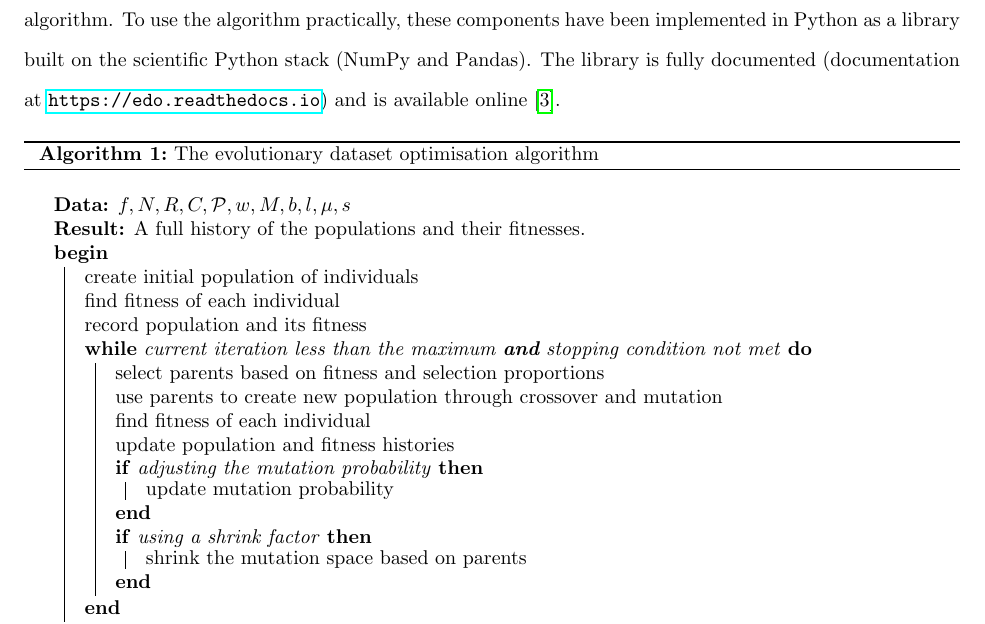
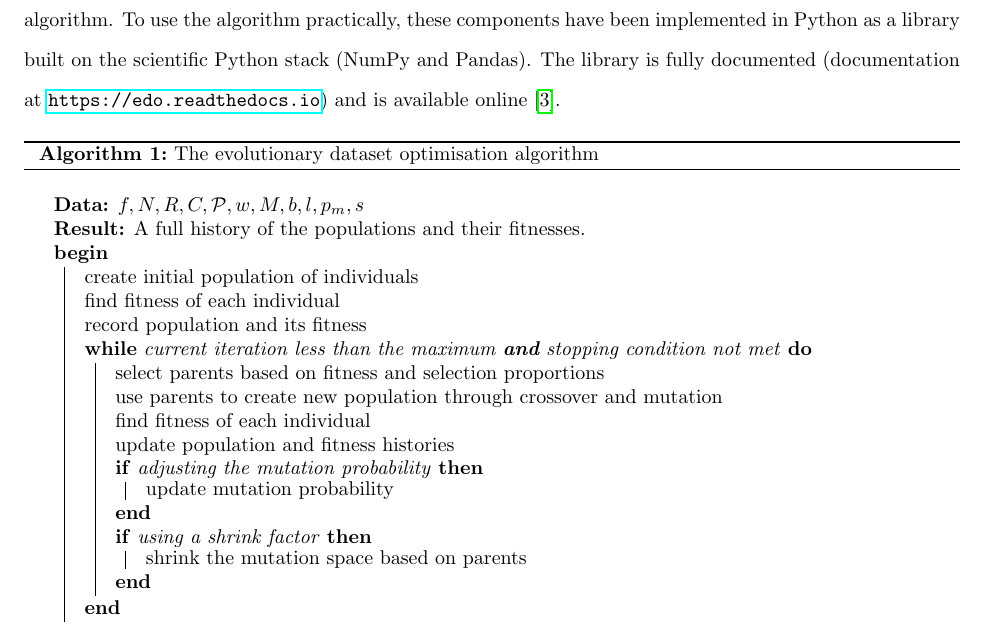
Before and after one commit to daffidwilde/edo-paper, a LaTeX paper (main.tex, which reads tex/algorithms/edo.tex): part of page 4 of 14, cut so that both start at the same text. Compiled offline with pdfLaTeX.

Commit message:
Continue use of $p_m$ across all algorithms.

```diff
--- a/tex/algorithms/edo.tex
+++ b/tex/algorithms/edo.tex
@@ -1,5 +1,5 @@
 \balg%
-\KwData{\(f, N, R, C, \mathcal{P}, w, M, b, l, \mu, s\)}
+\KwData{\(f, N, R, C, \mathcal{P}, w, M, b, l, p_m, s\)}
 \KwResult{A full history of the populations and their fitnesses.}
 
 \Begin{%
```
Also changed, not shown: tex/algorithms/new_population.tex (+1 -1 lines), main.pdf.
